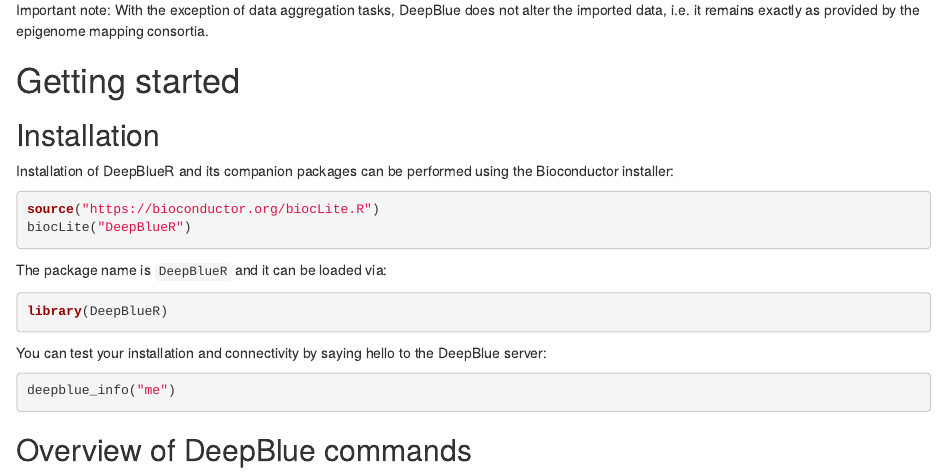
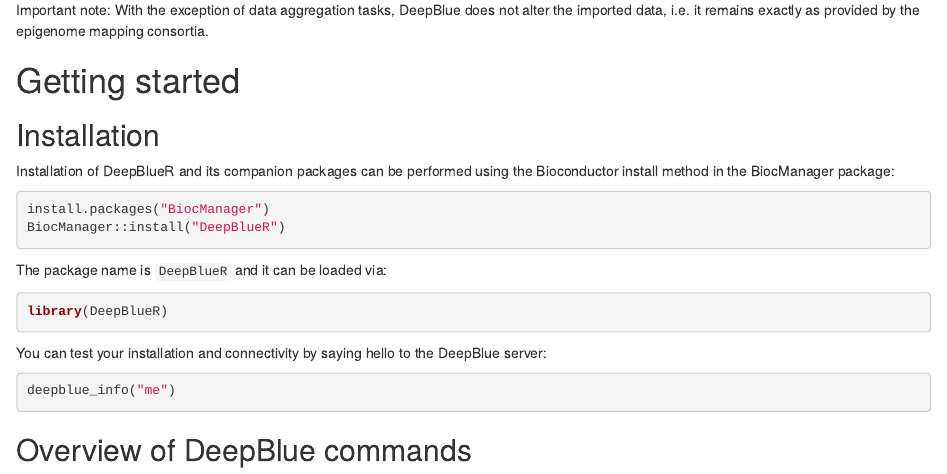
Before and after one commit to MPIIComputationalEpigenetics/DeepBlueR, an R Markdown document (vignettes/DeepBlueR.Rmd): the page in a window 1100 px wide, from 1770 px down. Rendered offline with R 4.5, knitr and Pandoc, with nearby package versions; some code elsewhere in the file could not run offline.

Commit message:
switched to use of BiocManager in vignette

````diff
--- a/vignettes/DeepBlueR.Rmd
+++ b/vignettes/DeepBlueR.Rmd
@@ -66,11 +66,11 @@
 ## Installation
 
 Installation of DeepBlueR and its companion packages can be
-performed using the Bioconductor installer:
+performed using the Bioconductor install method in the BiocManager package:
 
 ```{r, eval = FALSE, echo=TRUE, warning=FALSE, message=FALSE}
-source("https://bioconductor.org/biocLite.R")
-biocLite("DeepBlueR")
+install.packages("BiocManager")
+BiocManager::install("DeepBlueR")
 ```
 
 The package name is ```DeepBlueR``` and it can be loaded via:
````
